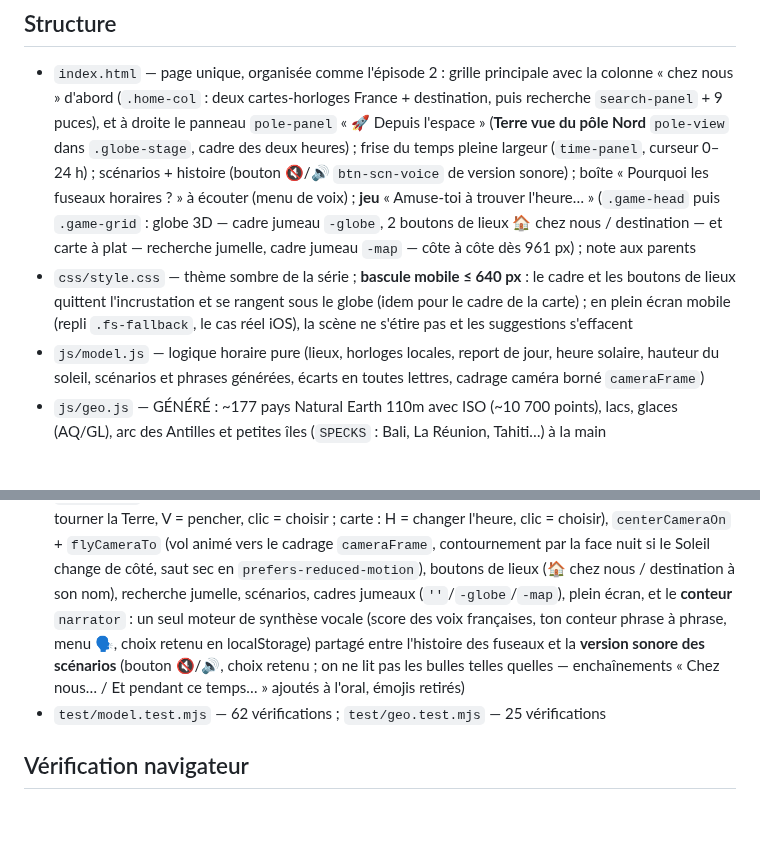
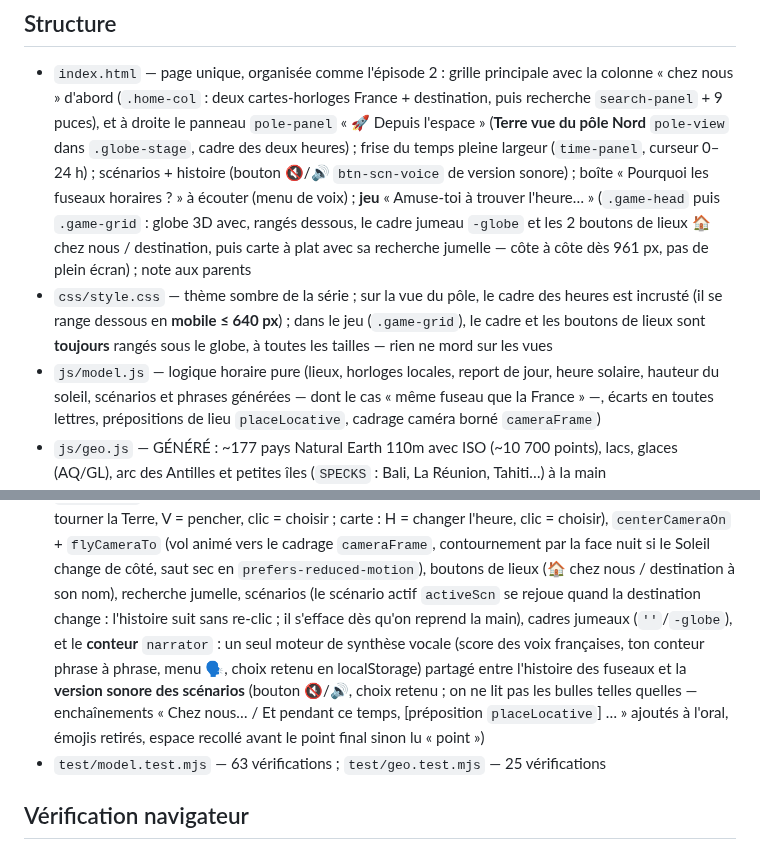
Before and after one commit to davidb-prog/la-terre-tourne, a Markdown page: CLAUDE.md, 2 parts joined by grey strips. Drawn GitHub-style; blank space fills up the shorter version.

```diff
--- a/CLAUDE.md
+++ b/CLAUDE.md
@@ -55,15 +55,16 @@ niveau d'exigence : <https://github.com/davidb-prog/eclipse-explorer>. L'épisod
   heures) ; frise du temps pleine largeur (`time-panel`, curseur 0–24 h) ; scénarios +
   histoire (bouton 🔇/🔊 `btn-scn-voice` de version sonore) ; boîte « Pourquoi les fuseaux
   horaires ? » à écouter (menu de voix) ; **jeu** « Amuse-toi à trouver l'heure… »
-  (`.game-head` puis `.game-grid` : globe 3D — cadre jumeau `-globe`, 2 boutons de lieux 🏠
-  chez nous / destination — et carte à plat — recherche jumelle, cadre jumeau `-map` — côte à
-  côte dès 961 px) ; note aux parents
-- `css/style.css` — thème sombre de la série ; **bascule mobile ≤ 640 px** : le cadre et les
-  boutons de lieux quittent l'incrustation et se rangent sous le globe (idem pour le cadre de
-  la carte) ; en plein écran mobile (repli `.fs-fallback`, le cas réel iOS), la scène ne
-  s'étire pas et les suggestions s'effacent
+  (`.game-head` puis `.game-grid` : globe 3D avec, rangés dessous, le cadre jumeau `-globe`
+  et les 2 boutons de lieux 🏠 chez nous / destination, puis carte à plat avec sa recherche
+  jumelle — côte à côte dès 961 px, pas de plein écran) ; note aux parents
+- `css/style.css` — thème sombre de la série ; sur la vue du pôle, le cadre des heures est
+  incrusté (il se range dessous en **mobile ≤ 640 px**) ; dans le jeu (`.game-grid`), le cadre
+  et les boutons de lieux sont **toujours** rangés sous le globe, à toutes les tailles — rien
+  ne mord sur les vues
 - `js/model.js` — logique horaire pure (lieux, horloges locales, report de jour, heure solaire,
-  hauteur du soleil, scénarios et phrases générées, écarts en toutes lettres, cadrage caméra
+  hauteur du soleil, scénarios et phrases générées — dont le cas « même fuseau que la
+  France » —, écarts en toutes lettres, prépositions de lieu `placeLocative`, cadrage caméra
   borné `cameraFrame`)
 - `js/geo.js` — GÉNÉRÉ : ~177 pays Natural Earth 110m avec ISO (~10 700 points), lacs, glaces
   (AQ/GL), arc des Antilles et petites îles (`SPECKS` : Bali, La Réunion, Tahiti…) à la main
@@ -87,13 +88,15 @@ niveau d'exigence : <https://github.com/davidb-prog/eclipse-explorer>. L'épisod
   l'heure, clic = choisir), `centerCameraOn` + `flyCameraTo` (vol animé vers le cadrage
   `cameraFrame`, contournement par la face nuit si le Soleil change de côté, saut sec en
   `prefers-reduced-motion`), boutons de lieux (🏠 chez nous / destination à son nom),
-  recherche jumelle, scénarios, cadres jumeaux (`''`/`-globe`/`-map`), plein écran, et le
-  **conteur** `narrator` : un seul moteur de synthèse vocale (score des voix françaises, ton
-  conteur phrase à phrase, menu 🗣, choix retenu en localStorage) partagé entre l'histoire
-  des fuseaux et la **version sonore des scénarios** (bouton 🔇/🔊, choix retenu ; on ne lit
-  pas les bulles telles quelles — enchaînements « Chez nous… / Et pendant ce temps… » ajoutés
-  à l'oral, émojis retirés)
-- `test/model.test.mjs` — 62 vérifications ; `test/geo.test.mjs` — 25 vérifications
+  recherche jumelle, scénarios (le scénario actif `activeScn` se rejoue quand la destination
+  change : l'histoire suit sans re-clic ; il s'efface dès qu'on reprend la main), cadres
+  jumeaux (`''`/`-globe`), et le **conteur** `narrator` : un seul moteur de synthèse vocale
+  (score des voix françaises, ton conteur phrase à phrase, menu 🗣, choix retenu en
+  localStorage) partagé entre l'histoire des fuseaux et la **version sonore des scénarios**
+  (bouton 🔇/🔊, choix retenu ; on ne lit pas les bulles telles quelles — enchaînements
+  « Chez nous… / Et pendant ce temps, [préposition `placeLocative`] … » ajoutés à l'oral,
+  émojis retirés, espace recollé avant le point final sinon lu « point »)
+- `test/model.test.mjs` — 63 vérifications ; `test/geo.test.mjs` — 25 vérifications
 
 ## Vérification navigateur
 
```
Also changed, not shown: README.md (+13 -10 lines), docs/screenshot-3d.png, docs/screenshot.png, 5 other files.
